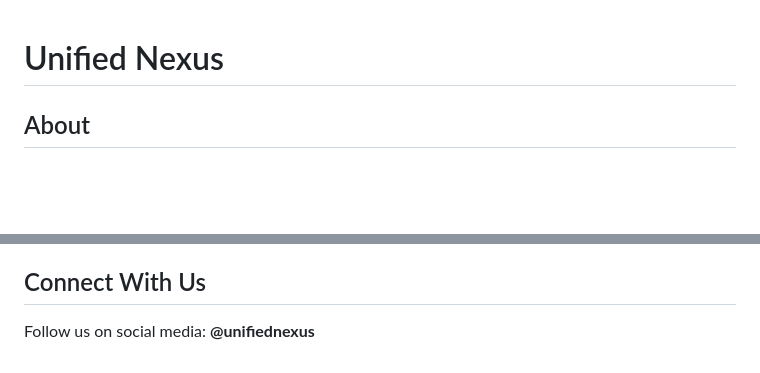
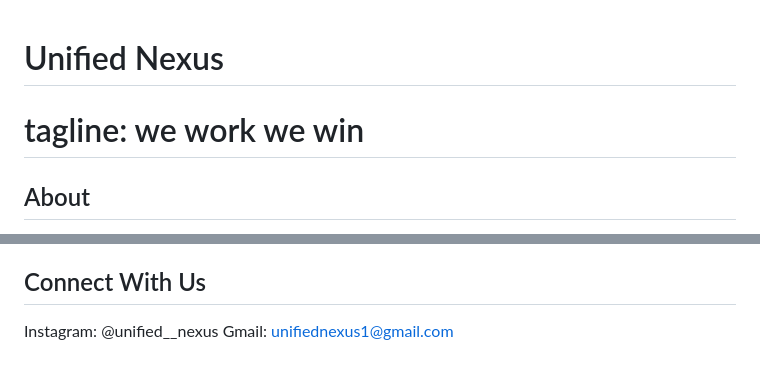
Before and after one commit to zenithkandel/unified-nexus, a Markdown page: UN.md, 2 parts joined by grey strips. Drawn GitHub-style; blank space fills up the shorter version.

Commit message:
feat: add tagline and update contact information in UN.md

```diff
--- a/UN.md
+++ b/UN.md
@@ -1,4 +1,6 @@
 # Unified Nexus
+
+# tagline: we work we win
 
 ## About
 
@@ -90,4 +92,5 @@ Unified Nexus is **open for all students**. Express your unique talents and be p
 
 ## Connect With Us
 
-Follow us on social media: **@unifiednexus**
+Instagram: @unified\_\_nexus
+Gmail: unifiednexus1@gmail.com
```
